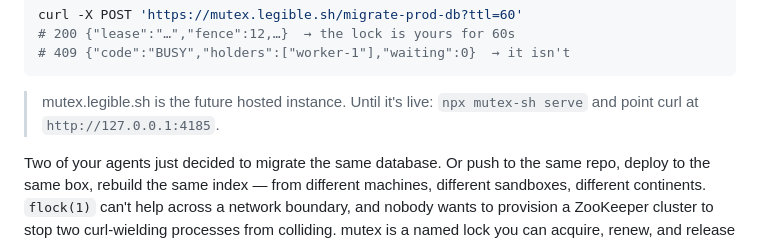
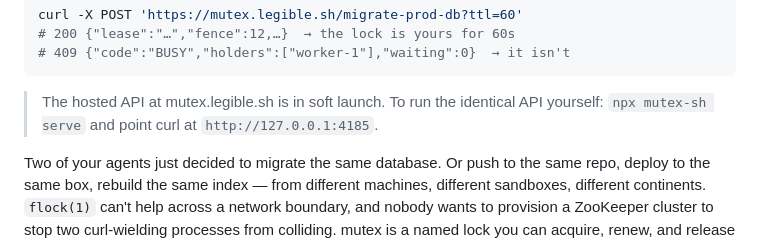
Before and after one commit to legible-sh/mutex, a Markdown page: README.md, the part around the change. Rendered like a GitHub page.

Commit message:
Describe hosted API soft launch

````diff
--- a/README.md
+++ b/README.md
@@ -15,7 +15,7 @@ curl -X POST 'https://mutex.legible.sh/migrate-prod-db?ttl=60'
 # 409 {"code":"BUSY","holders":["worker-1"],"waiting":0}  → it isn't
 ```
 
-> mutex.legible.sh is the future hosted instance. Until it's live: `npx mutex-sh serve` and point curl at `http://127.0.0.1:4185`.
+> The hosted API at mutex.legible.sh is in soft launch. To run the identical API yourself: `npx mutex-sh serve` and point curl at `http://127.0.0.1:4185`.
 
 Two of your agents just decided to migrate the same database. Or push to the same repo, deploy to the same box, rebuild the same index — from different machines, different sandboxes, different continents. `flock(1)` can't help across a network boundary, and nobody wants to provision a ZooKeeper cluster to stop two curl-wielding processes from colliding. mutex is a named lock you can acquire, renew, and release with nothing but HTTP.
 
````
